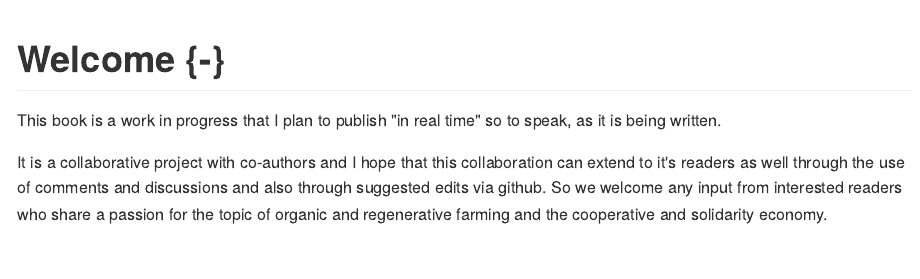
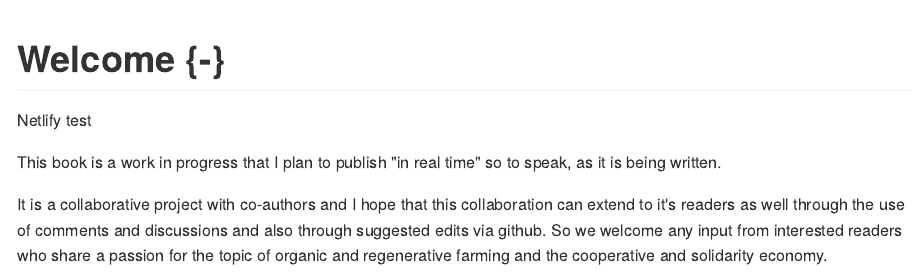
Before and after one commit to jdalterego/LivingTogether-book, an R Markdown document (index.Rmd): the page in a window 1100 px wide, from its top. The pictures show the output file docs/index.md that the author committed with the source, drawn offline in the style of GitHub.

Commit message:
netlify deployment test 2

```diff
--- a/index.Rmd
+++ b/index.Rmd
@@ -19,6 +19,8 @@ url: https://book.livingtogether.xyz/
 
 # Welcome {-}
 
+Netlify test
+
 This book is a work in progress that I plan to publish "in real time" so to speak, as it is being written.
 
 It is a collaborative project with co-authors and I hope that this collaboration can extend to it's readers as well through the use of comments and discussions and also through suggested edits via github. So we welcome any input from interested readers who share a passion for the topic of organic and regenerative farming and the cooperative and solidarity economy.
```
Also changed, not shown: docs/index.md, docs/search.json, 1 other file.
